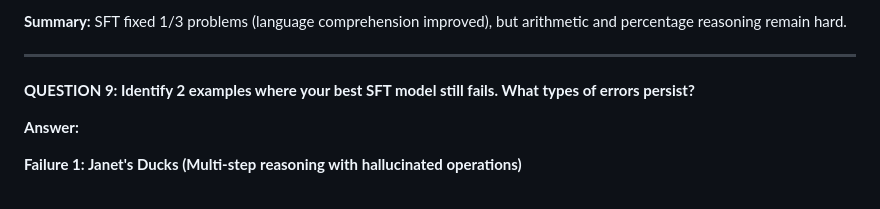
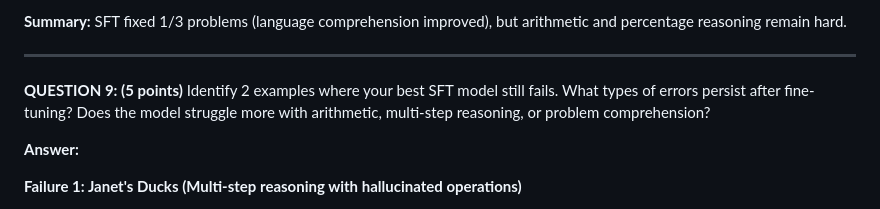
Before and after one commit to therealsamyak/SK-ECE219-Project3, a Markdown page: answers/Part1.md, the part around the change. Rendered like a GitHub page.

Commit message:
question text parity

```diff
--- a/answers/Part1.md
+++ b/answers/Part1.md
@@ -195,7 +195,7 @@ File: [Scaling Plot](outputs/q7_scaling_plot.png)
 
 ---
 
-**QUESTION 9: Identify 2 examples where your best SFT model still fails. What types of errors persist?**
+**QUESTION 9: (5 points)** Identify 2 examples where your best SFT model still fails. What types of errors persist after fine-tuning? Does the model struggle more with arithmetic, multi-step reasoning, or problem comprehension?
 
 **Answer:**
 
```
Also changed, not shown: answers/Part2.md (+8 -4 lines).
